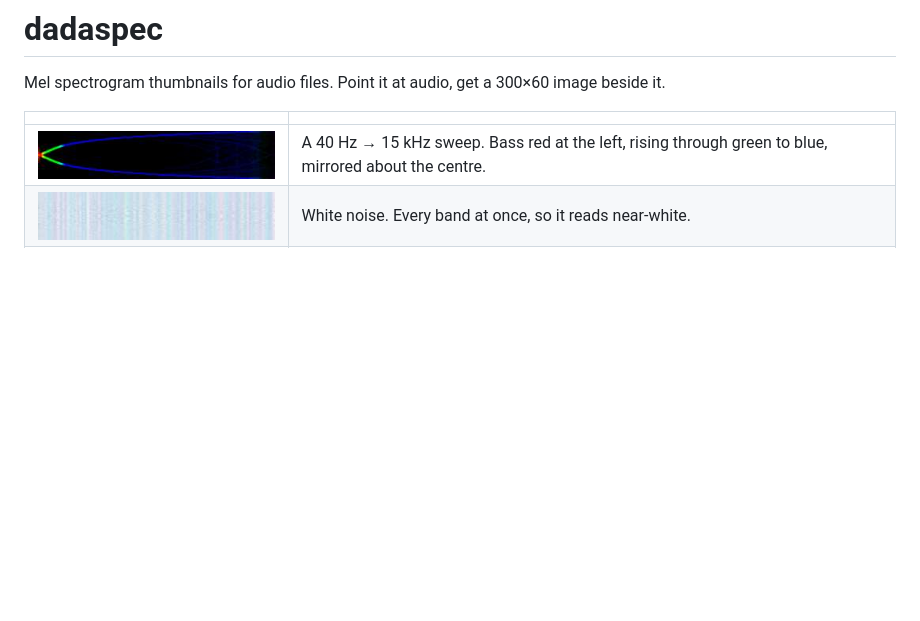
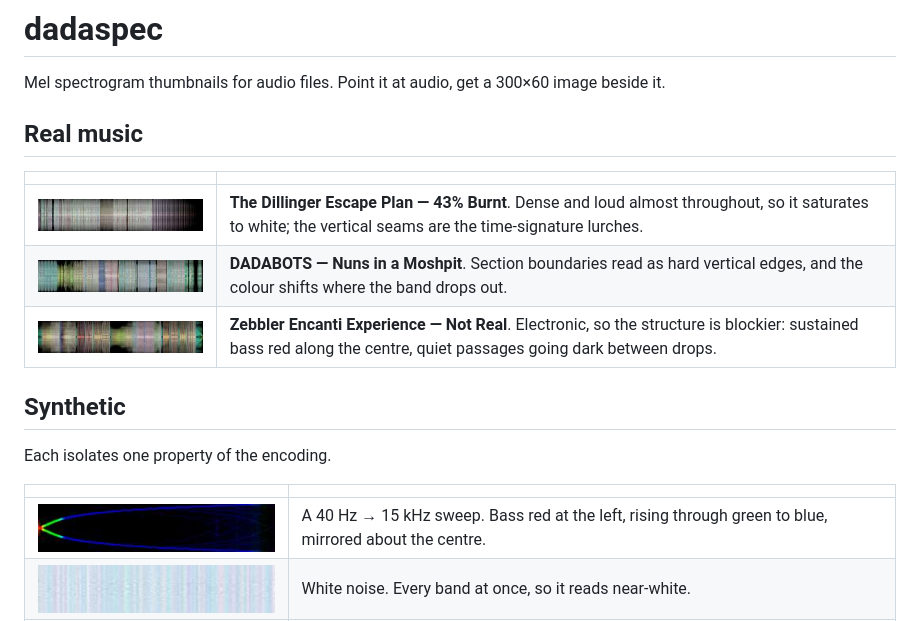
Before and after one commit to dada-bots/dadaspec, a Markdown page: README.md, the part around the change. Drawn GitHub-style; pictures changed too: examples/dadabots-nuns-in-a-moshpit.jpg (added), examples/dep-43-burnt.jpg (added), examples/zee-not-real.jpg (added); blank space fills up the shorter version.

Commit message:
README: add real-music examples alongside the synthetic ones
Three tracks, chosen because they fail differently: one dense enough to
saturate most of the image, one with hard section boundaries, one electronic
where the structure is blockier and the quiet passages actually go dark.

The synthetic examples show what the encoding does; these show what it looks
like when the input is not a test signal. Both sections earn their place --
the tones explain the colours, the tracks show that the colours survive real
material.

```diff
--- a/README.md
+++ b/README.md
@@ -2,6 +2,18 @@
 
 Mel spectrogram thumbnails for audio files. Point it at audio, get a 300×60
 image beside it.
+
+## Real music
+
+| | |
+|---|---|
+| ![43% Burnt](examples/dep-43-burnt.jpg) | **The Dillinger Escape Plan — 43% Burnt**. Dense and loud almost throughout, so it saturates to white; the vertical seams are the time-signature lurches. |
+| ![Nuns in a Moshpit](examples/dadabots-nuns-in-a-moshpit.jpg) | **DADABOTS — Nuns in a Moshpit**. Section boundaries read as hard vertical edges, and the colour shifts where the band drops out. |
+| ![Not Real](examples/zee-not-real.jpg) | **Zebbler Encanti Experience — Not Real**. Electronic, so the structure is blockier: sustained bass red along the centre, quiet passages going dark between drops. |
+
+## Synthetic
+
+Each isolates one property of the encoding.
 
 | | |
 |---|---|
```
